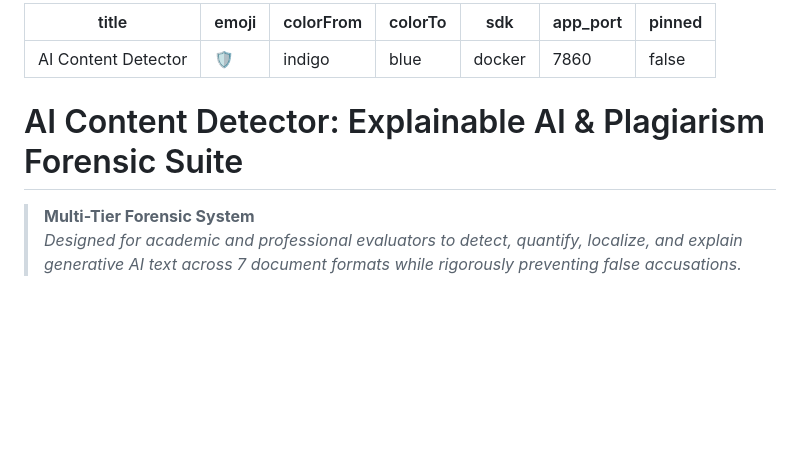
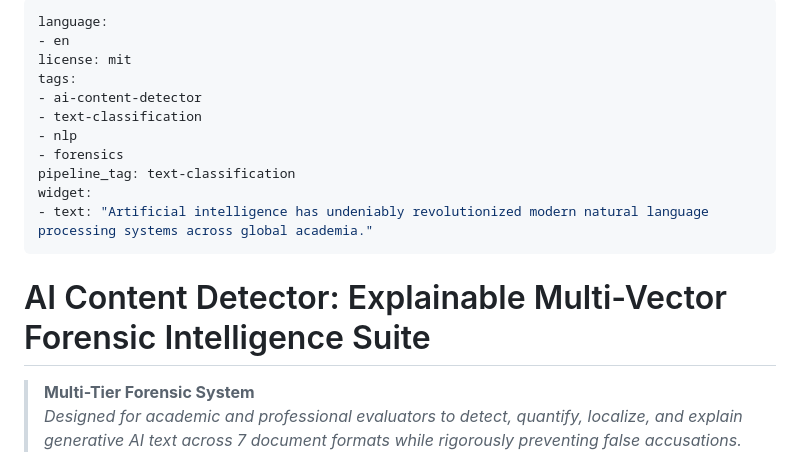
Before and after one commit to deepesh-art-sec/Ai-Content-Detector, a Markdown page: README.md, the part around the change. GitHub-like rendering; blank space fills up the shorter version.

Commit message:
Update model card metadata for Hugging Face Hub listing

```diff
--- a/README.md
+++ b/README.md
@@ -1,14 +1,18 @@
 ---
-title: AI Content Detector
-emoji: 🛡️
-colorFrom: indigo
-colorTo: blue
-sdk: docker
-app_port: 7860
-pinned: false
+language:
+- en
+license: mit
+tags:
+- ai-content-detector
+- text-classification
+- nlp
+- forensics
+pipeline_tag: text-classification
+widget:
+- text: "Artificial intelligence has undeniably revolutionized modern natural language processing systems across global academia."
 ---
 
-# AI Content Detector: Explainable AI & Plagiarism Forensic Suite
+# AI Content Detector: Explainable Multi-Vector Forensic Intelligence Suite
 
 > **Multi-Tier Forensic System**
 > *Designed for academic and professional evaluators to detect, quantify, localize, and explain generative AI text across 7 document formats while rigorously preventing false accusations.*
```
